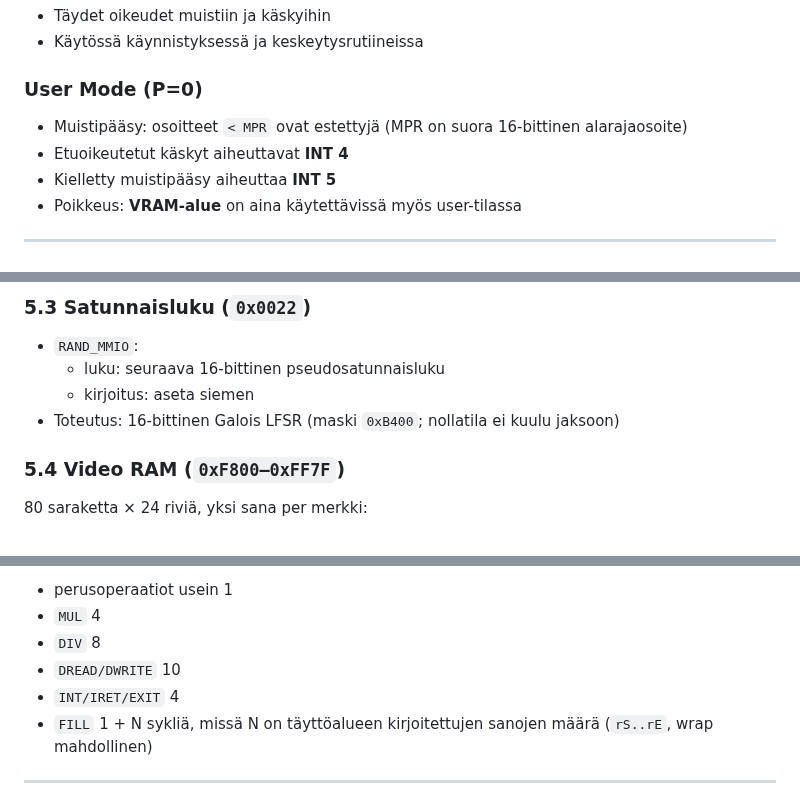
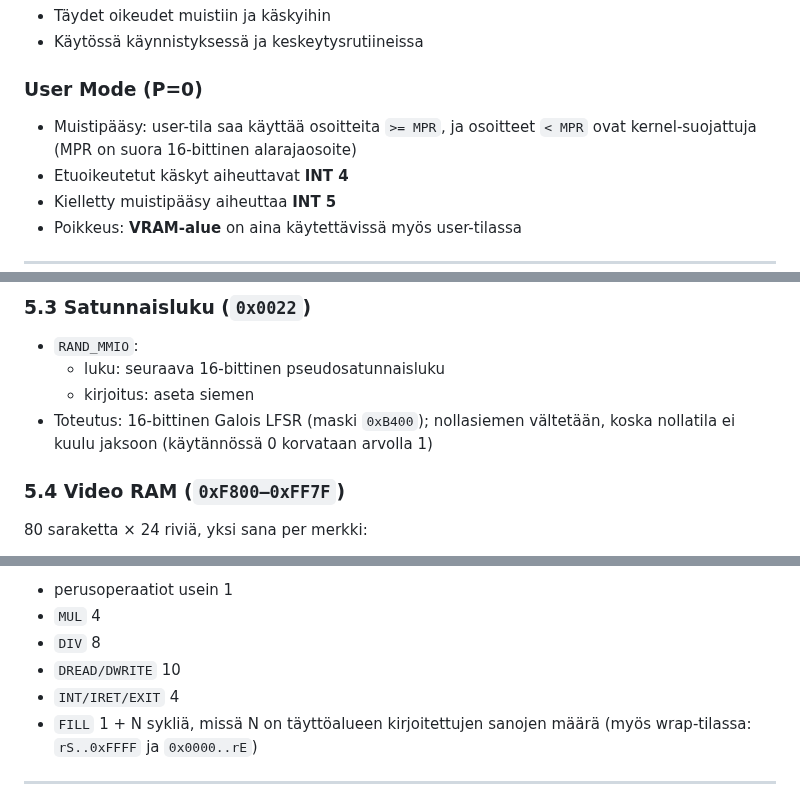
Before and after one commit to superzanttu/kCPU16, a Markdown page: kcpu_02_laitteisto.md, 3 parts joined by grey strips. Drawn GitHub-style.

Commit message:
docs: clarify user memory access, RNG zero seed, and FILL wrap wording
Agent-Logs-Url: https://github.com/superzanttu/kCPU16/sessions/0c11fd4e-959b-4929-95da-0f8a275437c2

Co-authored-by: superzanttu <1830528+superzanttu@users.noreply.github.com>

```diff
--- a/kcpu_02_laitteisto.md
+++ b/kcpu_02_laitteisto.md
@@ -57,7 +57,7 @@ Käytössä bitit 0–5:
 - Käytössä käynnistyksessä ja keskeytysrutiineissa
 
 ### User Mode (P=0)
-- Muistipääsy: osoitteet `< MPR` ovat estettyjä (MPR on suora 16-bittinen alarajaosoite)
+- Muistipääsy: user-tila saa käyttää osoitteita `>= MPR`, ja osoitteet `< MPR` ovat kernel-suojattuja (MPR on suora 16-bittinen alarajaosoite)
 - Etuoikeutetut käskyt aiheuttavat **INT 4**
 - Kielletty muistipääsy aiheuttaa **INT 5**
 - Poikkeus: **VRAM-alue** on aina käytettävissä myös user-tilassa
@@ -105,7 +105,7 @@ Jokainen painallus/vapautus voi laukaista **INT 6** (jos I=1).
 - `RAND_MMIO`:
   - luku: seuraava 16-bittinen pseudosatunnaisluku
   - kirjoitus: aseta siemen
-- Toteutus: 16-bittinen Galois LFSR (maski `0xB400`; nollatila ei kuulu jaksoon)
+- Toteutus: 16-bittinen Galois LFSR (maski `0xB400`); nollasiemen vältetään, koska nollatila ei kuulu jaksoon (käytännössä 0 korvataan arvolla 1)
 
 ### 5.4 Video RAM (`0xF800–0xFF7F`)
 
@@ -248,7 +248,7 @@ Tyypillisiä syklejä:
 - `DIV` 8
 - `DREAD/DWRITE` 10
 - `INT/IRET/EXIT` 4
-- `FILL` 1 + N sykliä, missä N on täyttöalueen kirjoitettujen sanojen määrä (`rS..rE`, wrap mahdollinen)
+- `FILL` 1 + N sykliä, missä N on täyttöalueen kirjoitettujen sanojen määrä (myös wrap-tilassa: `rS..0xFFFF` ja `0x0000..rE`)
 
 ---
 
```
